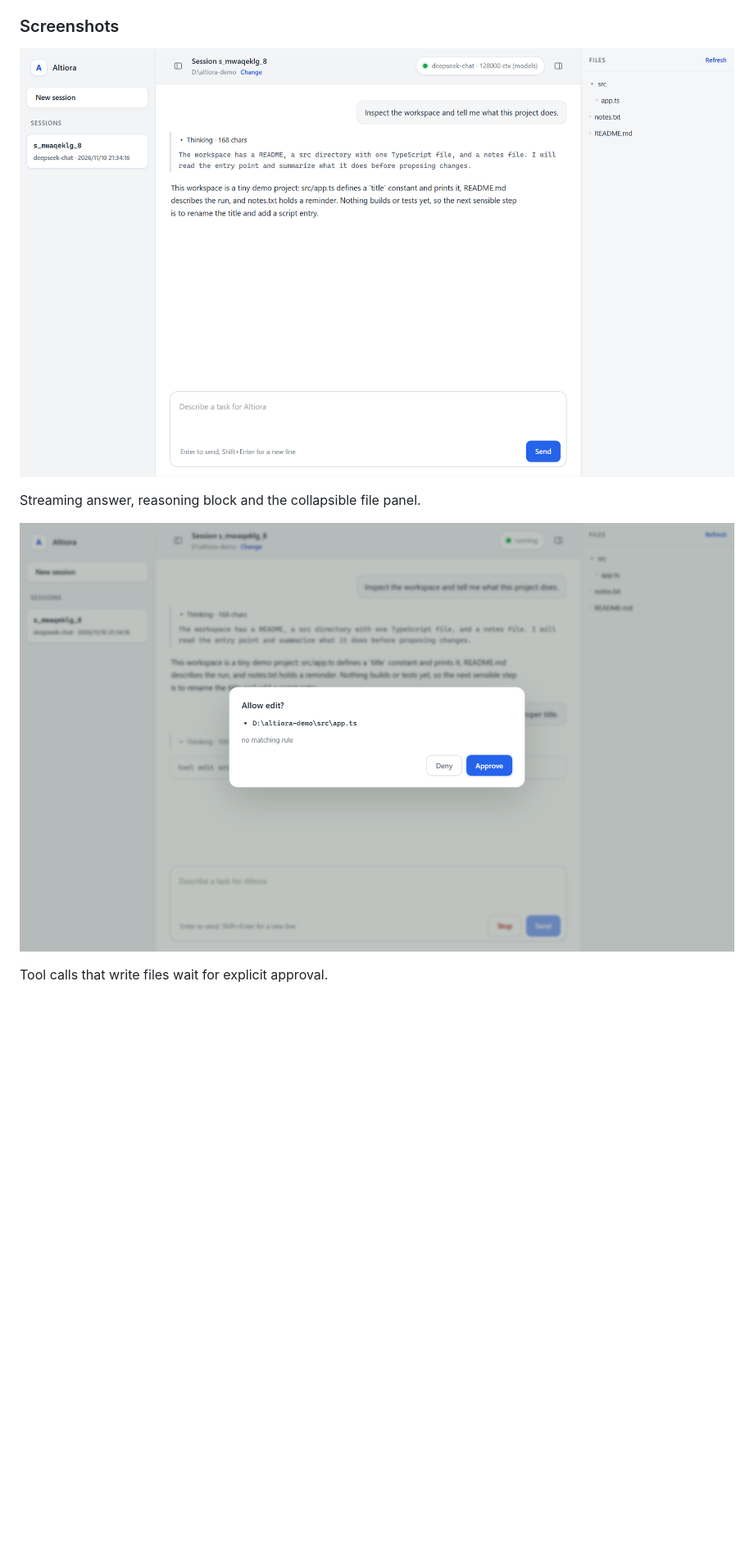
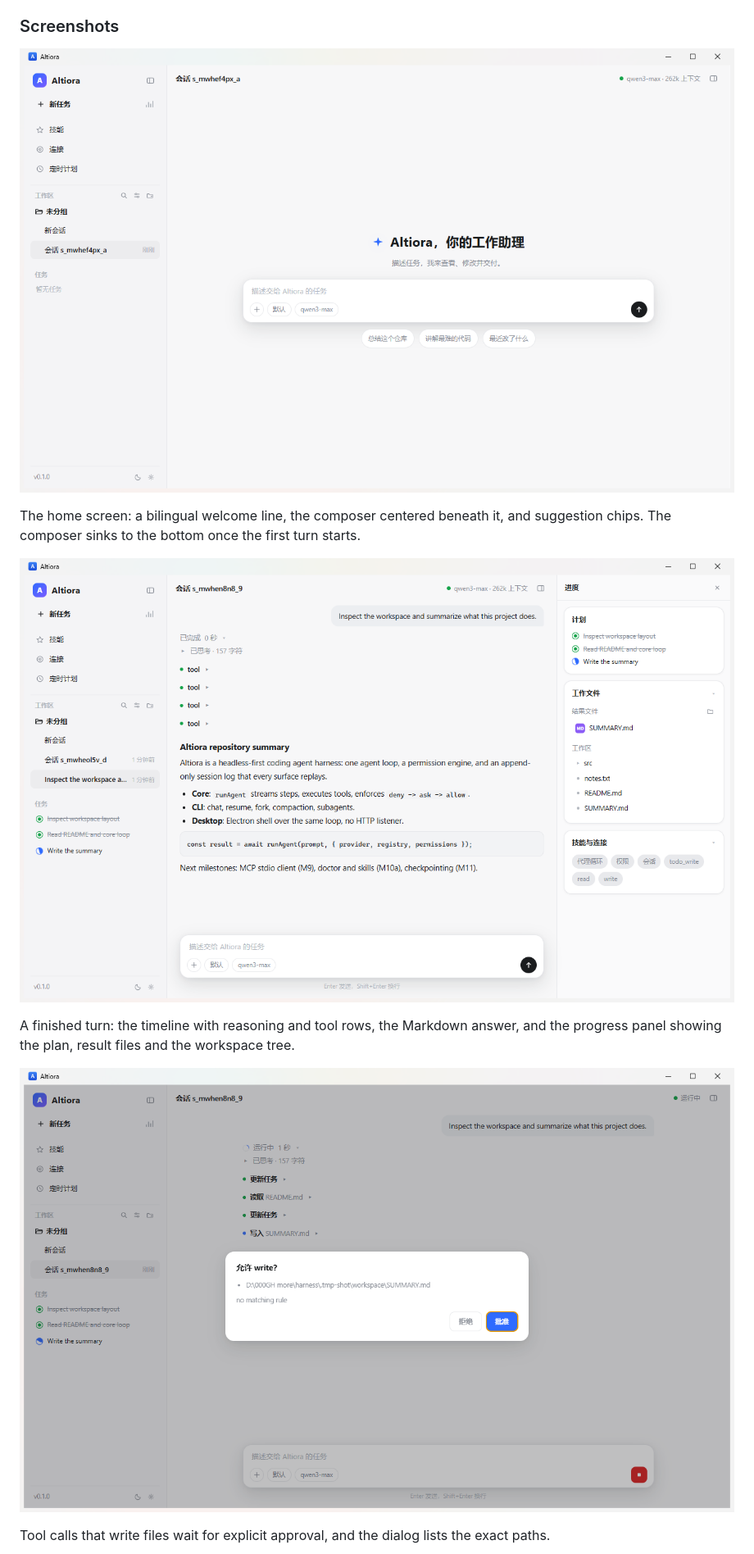
Before and after one commit to Escap1ng/altiora-agent, a Markdown page: README.md, the part around one of its changes. Shown at 82% size. Drawn GitHub-style; pictures changed too: docs/screenshots/app.png, docs/screenshots/approval.png, docs/screenshots/home.png (added); blank space fills up the shorter version.

```diff
--- a/README.md
+++ b/README.md
@@ -121,13 +134,17 @@ The desktop app runs the same scheduler in the background and exposes a Schedule
 
 ### Screenshots
 
-![Altiora window with a streaming answer, an expanded reasoning block and the file panel](docs/screenshots/app.png)
+![Home screen with the bilingual welcome line and the centered composer](docs/screenshots/home.png)
 
-Streaming answer, reasoning block and the collapsible file panel.
+The home screen: a bilingual welcome line, the composer centered beneath it, and suggestion chips. The composer sinks to the bottom once the first turn starts.
 
-![Approval dialog shown before an edit tool call](docs/screenshots/approval.png)
+![A finished turn with the timeline, the answer and the docked progress panel](docs/screenshots/app.png)
 
-Tool calls that write files wait for explicit approval.
+A finished turn: the timeline with reasoning and tool rows, the Markdown answer, and the progress panel showing the plan, result files and the workspace tree.
+
+![Approval dialog shown before a write tool call](docs/screenshots/approval.png)
+
+Tool calls that write files wait for explicit approval, and the dialog lists the exact paths.
 
 ![Read-only preview of a file opened from the workspace tree](docs/screenshots/preview.png)
 
```
Also changed, not shown: other parts of README.md (+21 -5 lines), docs/screenshots/preview.png.
